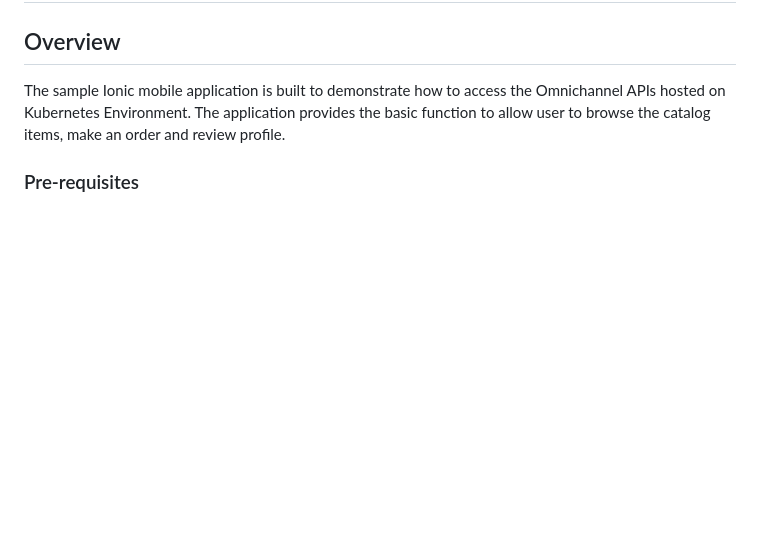
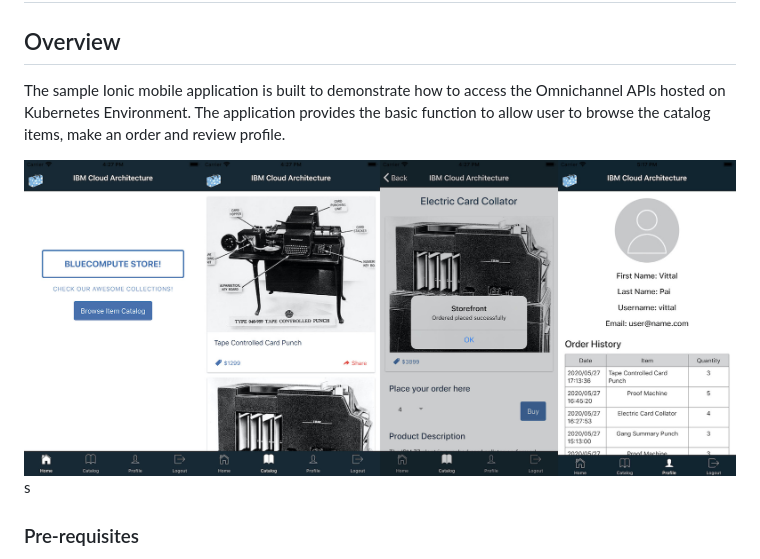
Before and after one commit to rajarahul12/storefront-mobile-ionic, a Markdown page: README.md, the part around the change. GitHub-like rendering; pictures changed too: screenshot.jpg (added); blank space fills up the shorter version.

Commit message:
Add readme and screenshot

```diff
--- a/README.md
+++ b/README.md
@@ -3,6 +3,8 @@ Storefront Ionic Mobile Application
 ## Overview
 The sample Ionic mobile application is built to demonstrate how to access the Omnichannel APIs hosted on Kubernetes Environment. The application provides the basic function to allow user to browse the catalog items, make an order and review profile.
 
+![Storefront Screenshot](screenshot.jpg)
+s
 ### Pre-requisites
 - Ionic CLI Version 5.4.16
 - IBM MobileFirst Platform Foundation 8.0
```
